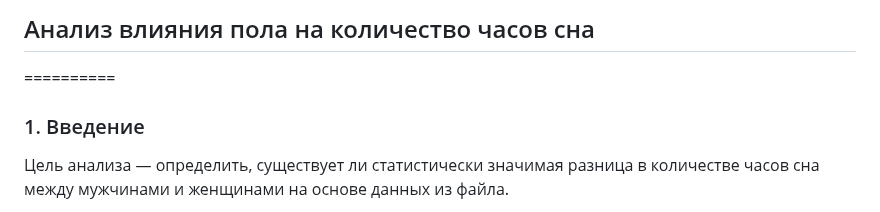
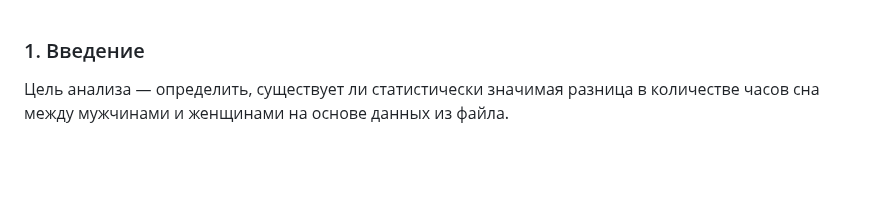
Before and after one commit to sikey1733/R_Statistic, a Markdown page: sleep_analysis_project/README.md, the part around the change. Drawn GitHub-style; blank space fills up the shorter version.

```diff
--- a/sleep_analysis_project/README.md
+++ b/sleep_analysis_project/README.md
@@ -1,5 +1,3 @@
-## Анализ влияния пола на количество часов сна
-==========
 ### 1. Введение
 Цель анализа — определить, существует ли статистически значимая разница в количестве часов сна между мужчинами и женщинами на основе данных из файла.
 
```
